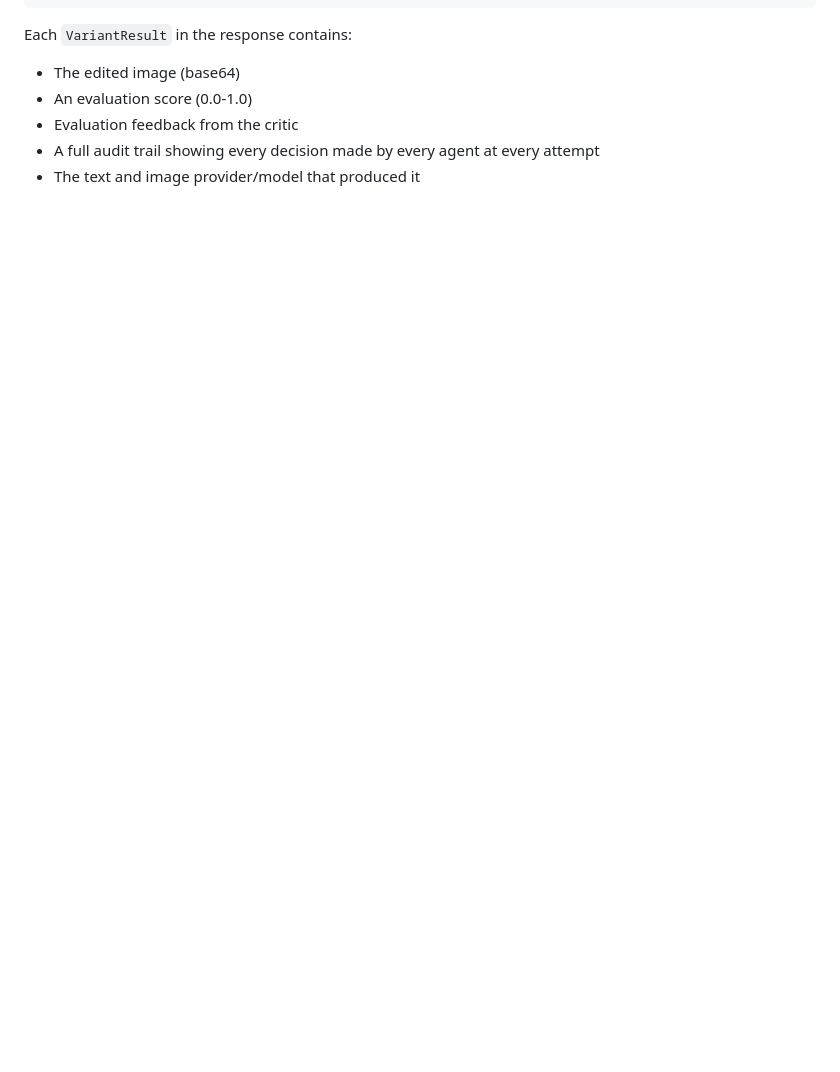
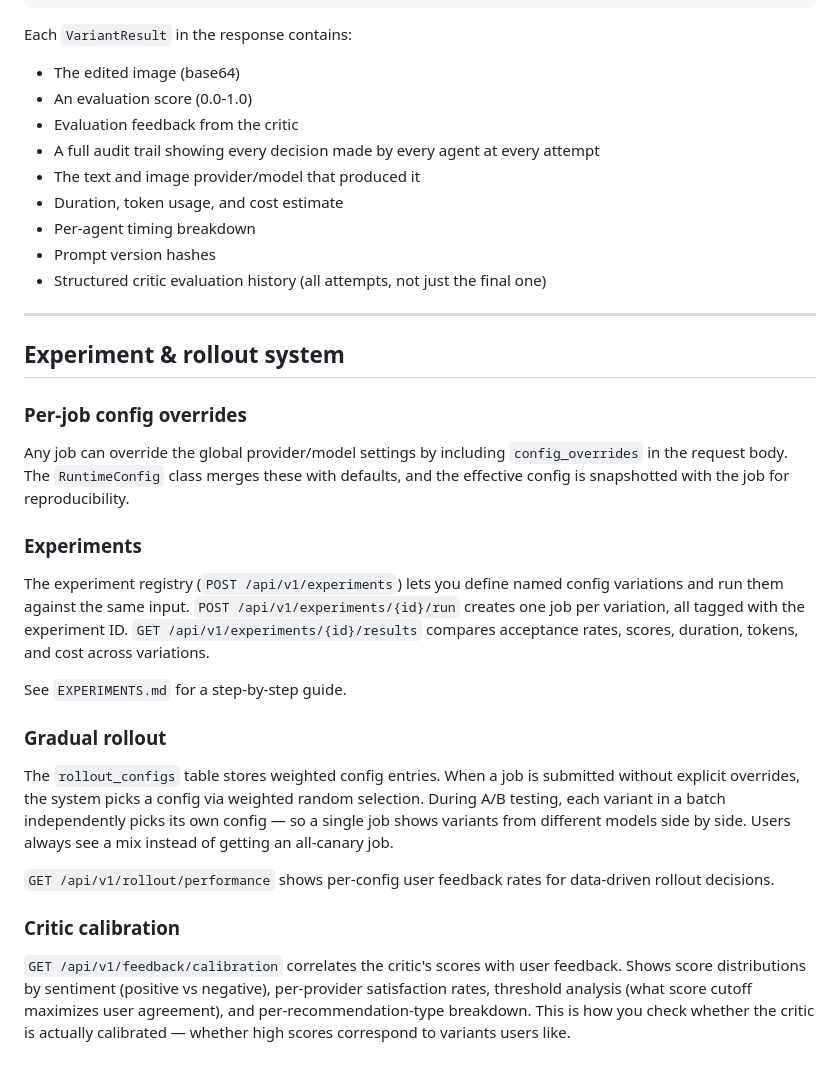
Before and after one commit to lucy-davidson/neurons-interview, a Markdown page: backend/WALKTHROUGH.md, the part around one of its changes. Drawn GitHub-style; blank space fills up the shorter version.

```diff
--- a/backend/WALKTHROUGH.md
+++ b/backend/WALKTHROUGH.md
@@ -408,3 +428,31 @@ Each `VariantResult` in the response contains:
 - Evaluation feedback from the critic
 - A full audit trail showing every decision made by every agent at every attempt
 - The text and image provider/model that produced it
+- Duration, token usage, and cost estimate
+- Per-agent timing breakdown
+- Prompt version hashes
+- Structured critic evaluation history (all attempts, not just the final one)
+
+---
+
+## Experiment & rollout system
+
+### Per-job config overrides
+
+Any job can override the global provider/model settings by including `config_overrides` in the request body. The `RuntimeConfig` class merges these with defaults, and the effective config is snapshotted with the job for reproducibility.
+
+### Experiments
+
+The experiment registry (`POST /api/v1/experiments`) lets you define named config variations and run them against the same input. `POST /api/v1/experiments/{id}/run` creates one job per variation, all tagged with the experiment ID. `GET /api/v1/experiments/{id}/results` compares acceptance rates, scores, duration, tokens, and cost across variations.
+
+See `EXPERIMENTS.md` for a step-by-step guide.
+
+### Gradual rollout
+
+The `rollout_configs` table stores weighted config entries. When a job is submitted without explicit overrides, the system picks a config via weighted random selection. During A/B testing, each variant in a batch independently picks its own config — so a single job shows variants from different models side by side. Users always see a mix instead of getting an all-canary job.
+
+`GET /api/v1/rollout/performance` shows per-config user feedback rates for data-driven rollout decisions.
+
+### Critic calibration
+
+`GET /api/v1/feedback/calibration` correlates the critic's scores with user feedback. Shows score distributions by sentiment (positive vs negative), per-provider satisfaction rates, threshold analysis (what score cutoff maximizes user agreement), and per-recommendation-type breakdown. This is how you check whether the critic is actually calibrated — whether high scores correspond to variants users like.
```
Also changed, not shown: other parts of backend/WALKTHROUGH.md (+29 -9 lines), README.md (+8 -4 lines), backend/README.md (+8 -4 lines).
